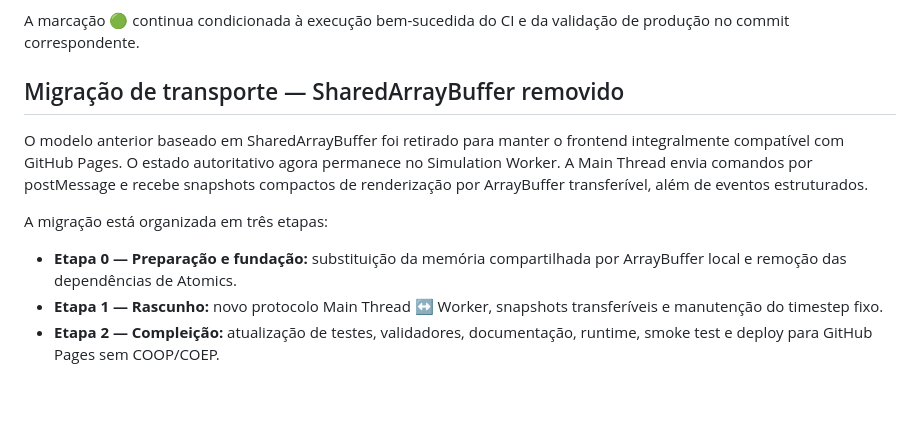
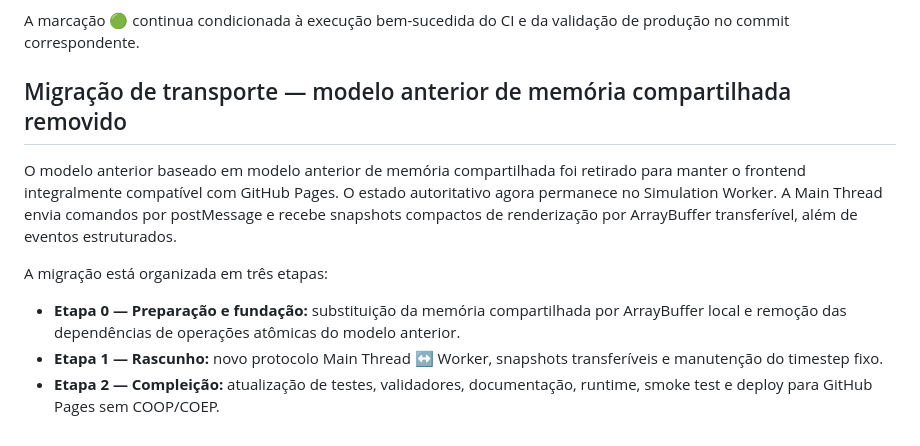
Before and after one commit to korczaktechnology-tech/KZ-Victorian, a Markdown page: README.md, the part around the change. Drawn GitHub-style; blank space fills up the shorter version.

Commit message:
Remover referências residuais ao transporte anterior

```diff
--- a/README.md
+++ b/README.md
@@ -558,12 +558,12 @@ A revisão consolidada reforça os critérios de conclusão dessas fases:
 
 A marcação 🟢 continua condicionada à execução bem-sucedida do CI e da validação de produção no commit correspondente.
 
-## Migração de transporte — SharedArrayBuffer removido
+## Migração de transporte — modelo anterior de memória compartilhada removido
 
-O modelo anterior baseado em SharedArrayBuffer foi retirado para manter o frontend integralmente compatível com GitHub Pages. O estado autoritativo agora permanece no Simulation Worker. A Main Thread envia comandos por postMessage e recebe snapshots compactos de renderização por ArrayBuffer transferível, além de eventos estruturados.
+O modelo anterior baseado em modelo anterior de memória compartilhada foi retirado para manter o frontend integralmente compatível com GitHub Pages. O estado autoritativo agora permanece no Simulation Worker. A Main Thread envia comandos por postMessage e recebe snapshots compactos de renderização por ArrayBuffer transferível, além de eventos estruturados.
 
 A migração está organizada em três etapas:
 
-- **Etapa 0 — Preparação e fundação:** substituição da memória compartilhada por ArrayBuffer local e remoção das dependências de Atomics.
+- **Etapa 0 — Preparação e fundação:** substituição da memória compartilhada por ArrayBuffer local e remoção das dependências de operações atômicas do modelo anterior.
 - **Etapa 1 — Rascunho:** novo protocolo Main Thread ↔ Worker, snapshots transferíveis e manutenção do timestep fixo.
 - **Etapa 2 — Compleição:** atualização de testes, validadores, documentação, runtime, smoke test e deploy para GitHub Pages sem COOP/COEP.
```
